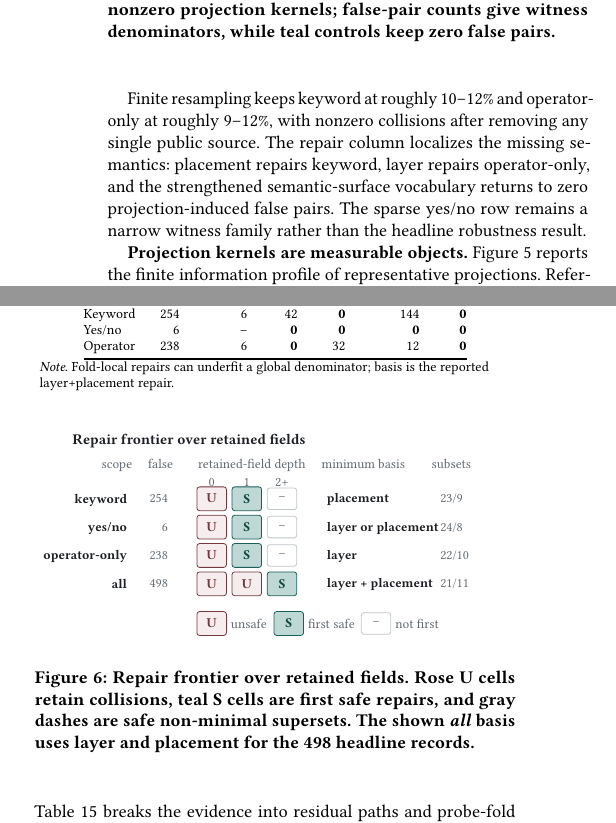
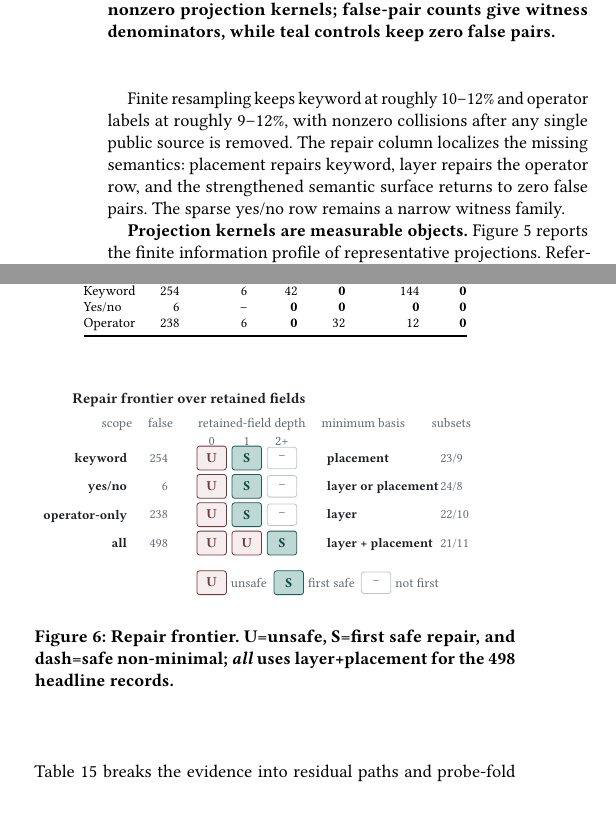
Before and after one commit to Haoyi-Zhang/OptSemC, a LaTeX paper (Paper/latex/paper.tex, which reads Paper/latex/figures/fig_semantic_frontier_plot.tex, Paper/latex/sections/05_evaluation.tex, Paper/latex/tables/tab_repair_certificate_summary.tex): two parts of the columns of pages 10 and 11 of 14, joined at a grey line, cut so that both start at the same text. Compiled offline with pdfLaTeX.

Commit message:
Resolve final page overflow

```diff
--- a/Paper/latex/figures/fig_semantic_frontier_plot.tex
+++ b/Paper/latex/figures/fig_semantic_frontier_plot.tex
@@ -73,7 +73,7 @@
   \node[vsmall, anchor=west, text=vldbGray] at (5.72,-3.16)
     {not first};
 \end{tikzpicture}
-\caption{Repair frontier over retained fields. Rose U cells retain collisions, teal S cells are first safe repairs, and gray dashes are safe non-minimal supersets. The shown \textit{all} basis uses layer and placement for the 498 headline records.}
+\caption{Repair frontier. U=unsafe, S=first safe repair, and dash=safe non-minimal; \textit{all} uses layer+placement for the 498 headline records.}
 \Description{A compact lattice-depth diagram listing projection scopes, false witnesses, first safe retained-field depth, minimum basis, and safe versus unsafe subset counts.}
 \label{fig:semantic-frontier}
 \end{figure}
--- a/Paper/latex/sections/05_evaluation.tex
+++ b/Paper/latex/sections/05_evaluation.tex
@@ -14,7 +14,7 @@ Table~\ref{tab:baseline-portfolio} shows representative rows from the 17 executa
 
 \input{tables/tab_baseline_portfolio}
 
-Finite resampling keeps keyword at roughly 10--12\% and operator-only at roughly 9--12\%, with nonzero collisions after removing any single public source.  The repair column localizes the missing semantics: placement repairs keyword, layer repairs operator-only, and the strengthened semantic-surface vocabulary returns to zero projection-induced false pairs.  The sparse yes/no row remains a narrow witness family rather than the headline robustness result.
+Finite resampling keeps keyword at roughly 10--12\% and operator labels at roughly 9--12\%, with nonzero collisions after any single public source is removed.  The repair column localizes the missing semantics: placement repairs keyword, layer repairs the operator row, and the strengthened semantic surface returns to zero false pairs.  The sparse yes/no row remains a narrow witness family.
 
 \textbf{Projection kernels are measurable objects.} Figure~\ref{fig:projection-information} reports the finite information profile of representative projections.  Reference signatures form 1,288 observed classes.  Keyword projection compresses them into 148 projected classes, 81 of which contain multiple reference classes, retaining 64\% of empirical signature entropy and inflating declared equivalence by 12.5\%.  Operator-only projection retains more entropy but still leaves 191 colliding projected classes and 238 pairwise collisions.  Placement-only and state-only surfaces demonstrate the opposite failure mode: a single field creates very large kernels.  The strengthened surface projection still has projected collisions at the signature-class level, but it does not produce any pairwise collision over the engine-probe comparison set.  Thus the kernel is finite, populated, and repairable in the observed comparison relation.
 
--- a/Paper/latex/tables/tab_repair_certificate_summary.tex
+++ b/Paper/latex/tables/tab_repair_certificate_summary.tex
@@ -13,10 +13,5 @@ Yes/no & 6 & -- & \textbf{0} & \textbf{0} & \textbf{0} & \textbf{0} \\
 Operator & 238 & 6 & \textbf{0} & 32 & 12 & \textbf{0} \\
 \bottomrule
 \end{tabular}
-\vspace{2pt}
-\begin{minipage}{0.98\columnwidth}
-\footnotesize\raggedright
-\emph{Note.} Fold-local repairs can underfit a global denominator; basis is the reported layer+placement repair.
-\end{minipage}
 \Description{Repair certificate summary combining universal repairs, stepwise residual false-pair counts, and probe-fold residuals for keyword, yes/no, and operator-only projections.}
 \end{table}
```
